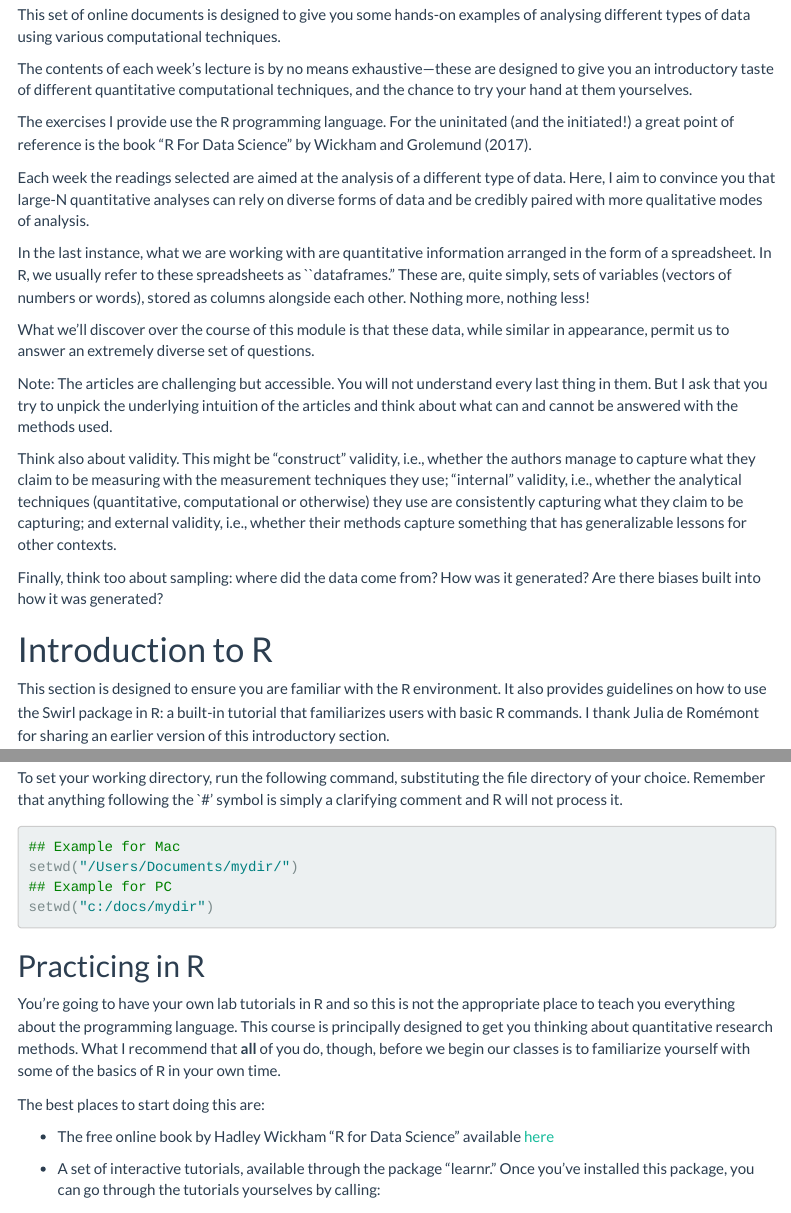
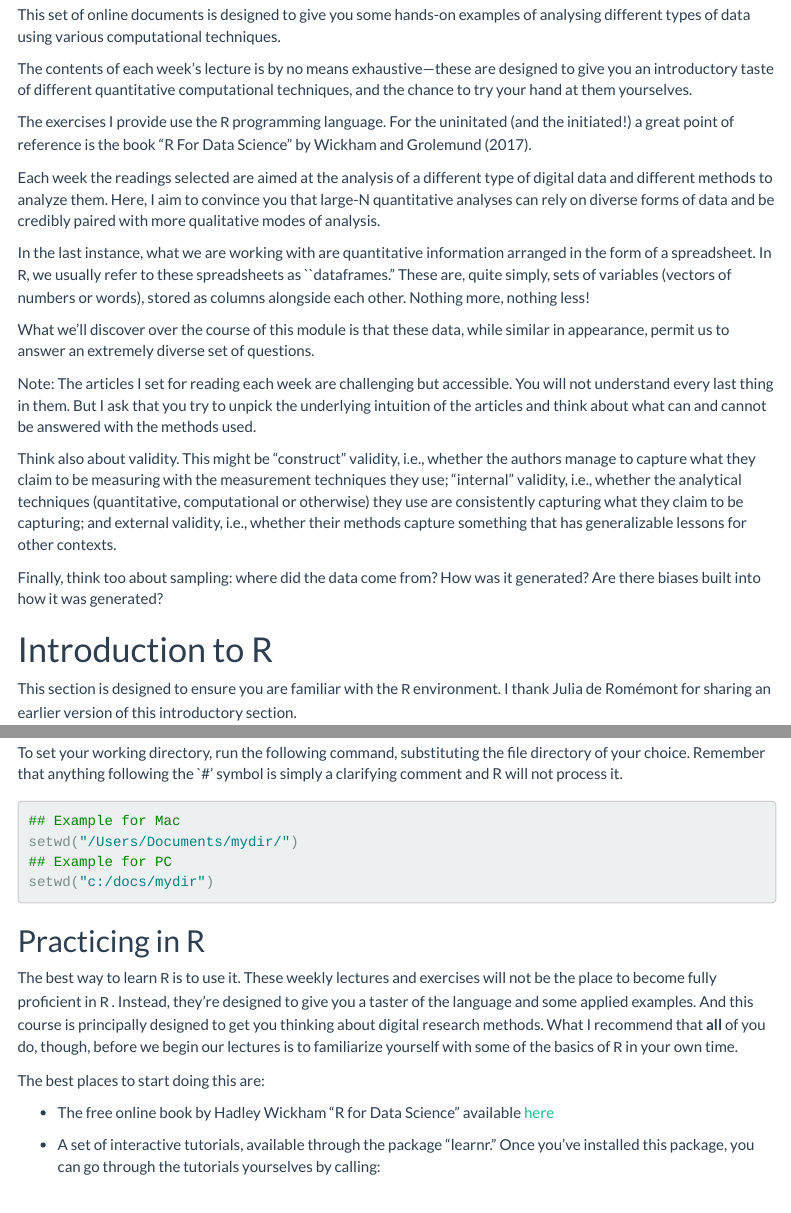
Before and after one commit to cjbarrie/RDL-Ed, an R Markdown document (01-intro/01-intro.Rmd): the page in a window 1100 px wide, from 240 px down, and a second part further down, joined at a grey line. Rendered offline with R 4.5, knitr and Pandoc, with nearby package versions; menus at the side of the page are left out; long lines of code are wrapped.

Commit message:
Chance course details

```diff
--- a/01-intro/01-intro.Rmd
+++ b/01-intro/01-intro.Rmd
@@ -26,13 +26,13 @@ The contents of each week's lecture is by no means exhaustive---these are design
 
 The exercises I provide use the <tt>R</tt> programming language. For the uninitated (and the initiated!) a great point of reference is the book "R For Data Science" by @Wickham2017.
 
-Each week the readings selected are aimed at the analysis of a different type of data. Here, I aim to convince you that large-N quantitative analyses can rely on diverse forms of data and be credibly paired with more qualitative modes of analysis.
+Each week the readings selected are aimed at the analysis of a different type of digital data and different methods to analyze them. Here, I aim to convince you that large-N quantitative analyses can rely on diverse forms of data and be credibly paired with more qualitative modes of analysis.
 
 In the last instance, what we are working with are quantitative information arranged in the form of a spreadsheet. In <tt>R</tt>, we usually refer to these spreadsheets as ``dataframes." These are, quite simply, sets of variables (vectors of numbers or words), stored as columns alongside each other. Nothing more, nothing less!
 
 What we'll discover over the course of this module is that these data, while similar in appearance, permit us to answer an extremely diverse set of questions.
 
-Note: The articles are challenging but accessible. You will not understand every last thing in them. But I ask that you try to unpick the underlying intuition of the articles and think about what can and cannot be answered with the methods used.
+Note: The articles I set for reading each week are challenging but accessible. You will not understand every last thing in them. But I ask that you try to unpick the underlying intuition of the articles and think about what can and cannot be answered with the methods used.
 
 Think also about validity. This might be "construct" validity, i.e., whether the authors manage to capture what they claim to be measuring with the measurement techniques they use; "internal" validity, i.e., whether the analytical techniques (quantitative, computational or otherwise) they use are consistently capturing what they claim to be capturing; and external validity, i.e., whether their methods capture something that has generalizable lessons for other contexts.
 
@@ -40,7 +40,7 @@ Finally, think too about sampling: where did the data come from? How was it gene
 
 # Introduction to R
 
-This section is designed to ensure you are familiar with the <tt>R</tt> environment. It also provides guidelines on how to use the Swirl package in <tt>R</tt>: a built-in tutorial that familiarizes users with basic <tt>R</tt> commands. I thank Julia de Romémont for sharing an earlier version of this introductory section.
+This section is designed to ensure you are familiar with the <tt>R</tt> environment. I thank Julia de Romémont for sharing an earlier version of this introductory section.
 
 ## Getting started with R at home
 
@@ -184,7 +184,7 @@ setwd("c:/docs/mydir")
 
 ## Practicing in R
 
-You're going to have your own lab tutorials in <tt>R</tt> and so this is not the appropriate place to teach you everything about the programming language. This course is principally designed to get you thinking about quantitative research methods. What I recommend that **all** of you do, though, before we begin our classes is to familiarize yourself with some of the basics of <tt>R</tt> in your own time.
+The best way to learn <tt>R</tt> is to use it. These weekly lectures and exercises will not be the place to become fully proficient in <tt>R</tt> . Instead, they're designed to give you a taster of the language and some applied examples. And this course is principally designed to get you thinking about digital research methods. What I recommend that **all** of you do, though, before we begin our lectures is to familiarize yourself with some of the basics of <tt>R</tt> in your own time.
 
 The best places to start doing this are:
 
```
